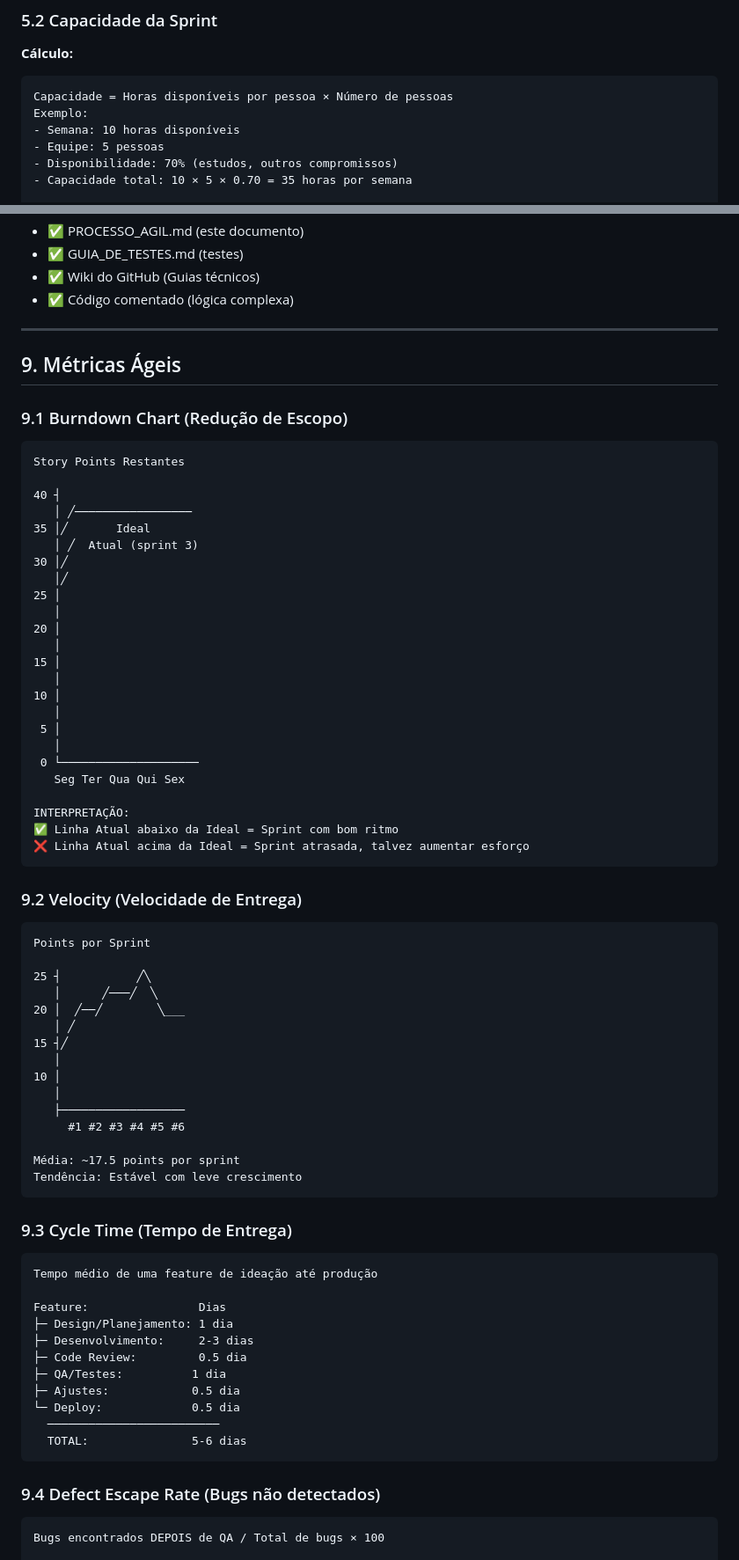
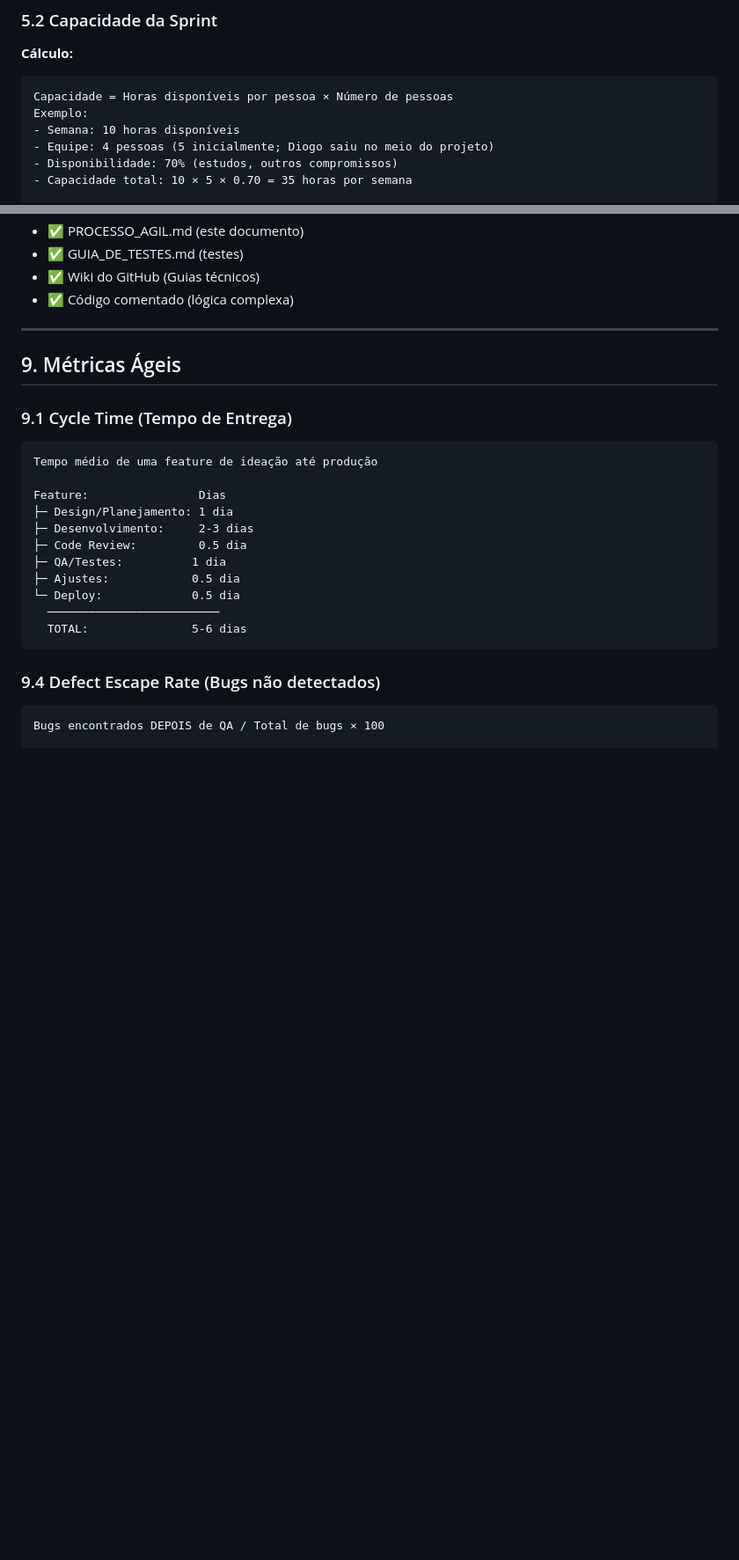
Before and after one commit to Richardy001/New-Medidoso, a Markdown page: PROCESSO_AGIL.md, 2 parts joined by grey strips. Shown: that part at 88% size. GitHub-like rendering; blank space fills up the shorter version.

````diff
--- a/PROCESSO_AGIL.md
+++ b/PROCESSO_AGIL.md
@@ -228,7 +228,7 @@ US-05 (Adicionar Medicamento):
 Capacidade = Horas disponíveis por pessoa × Número de pessoas
 Exemplo:
 - Semana: 10 horas disponíveis
-- Equipe: 5 pessoas
+- Equipe: 4 pessoas (5 inicialmente; Diogo saiu no meio do projeto)
 - Disponibilidade: 70% (estudos, outros compromissos)
 - Capacidade total: 10 × 5 × 0.70 = 35 horas por semana
 
@@ -540,56 +496,7 @@ Tempo máximo por nível: 24 horas
 
 ## 9. Métricas Ágeis
 
-### 9.1 Burndown Chart (Redução de Escopo)
-
-```
-Story Points Restantes
-
-40 ┤
-   │ ╱─────────────────
-35 │╱       Ideal
-   │ ╱  Atual (sprint 3)
-30 │╱
-   │╱
-25 │
-   │
-20 │
-   │
-15 │
-   │
-10 │
-   │
- 5 │
-   │
- 0 └────────────────────
-   Seg Ter Qua Qui Sex
-
-INTERPRETAÇÃO:
-✅ Linha Atual abaixo da Ideal = Sprint com bom ritmo
-❌ Linha Atual acima da Ideal = Sprint atrasada, talvez aumentar esforço
-```
-
-### 9.2 Velocity (Velocidade de Entrega)
-
-```
-Points por Sprint
-
-25 ┤           ╱╲
-   │      ╱───╱  ╲
-20 │  ╱──╱        ╲___
-   │ ╱
-15 ┤╱
-   │
-10 │
-   │
-   ├──────────────────
-     #1 #2 #3 #4 #5 #6
-
-Média: ~17.5 points por sprint
-Tendência: Estável com leve crescimento
-```
-
-### 9.3 Cycle Time (Tempo de Entrega)
+### 9.1 Cycle Time (Tempo de Entrega)
 
 ```
 Tempo médio de uma feature de ideação até produção
````
Also changed, not shown: other parts of PROCESSO_AGIL.md (+13 -81 lines).
